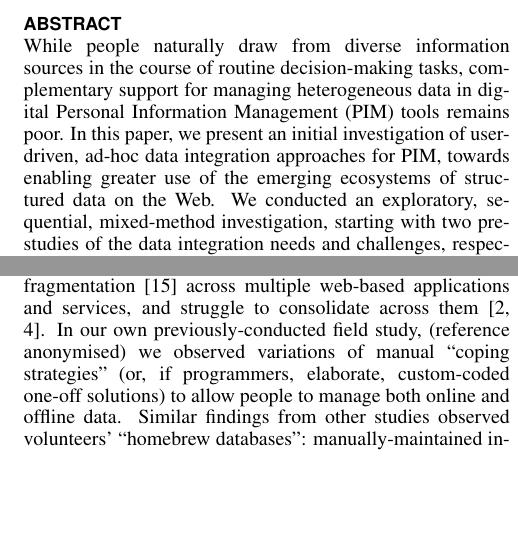
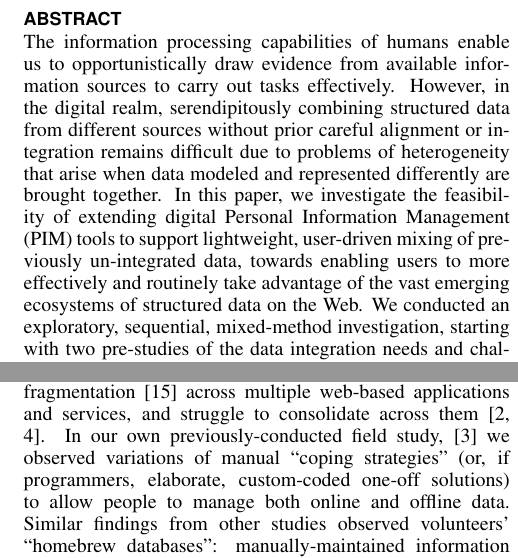
Before and after one commit to electronicmax/chi2013-webbox, a LaTeX document (chi2013-webbox.tex): two parts of the columns of pages 1 and 2 of 11, joined at a grey line, cut at the place of the change, the shorter picture padded with empty space. Compiled offline with pdfLaTeX.

Commit message:
new abstract

```diff
--- a/chi2013-webbox.tex
+++ b/chi2013-webbox.tex
@@ -99,12 +87,10 @@ breaklinks=true,
 \maketitle
 
 \begin{abstract}
+The information processing capabilities of humans enable us to opportunistically draw evidence from available information sources to carry out tasks effectively.  However, in the digital realm, serendipitously combining structured data from different sources without prior careful alignment or integration remains difficult due to problems of heterogeneity that arise when data modeled and represented differently are brought together.  In this paper, we investigate the feasibility of extending digital Personal Information Management (PIM) tools to support lightweight, user-driven mixing of previously un-integrated data, towards enabling users to more effectively and routinely take advantage of the vast emerging ecosystems of structured data on the Web.  We conducted an exploratory, sequential, mixed-method investigation, starting with two pre-studies of the data integration needs and challenges, respectively, of Web-based data sources. These observations led to our design of \emph{DataPalette}, an interface that introduced simple co-reference and group multi-path-selection mechanisms for working with terminologically and structurally heterogeneous data.  Our lab study showed that participants understood the interaction mechanisms introduced, and made more carefully-justified decisions during subjective-choice tasks when using DataPalette than when using a control interface, drawing information from more data sources in the process.
 
-While people naturally draw from diverse information sources in the course of routine decision-making tasks, complementary support for managing heterogeneous data in digital Personal Information Management (PIM) tools remains poor.
-In this paper, we present an initial investigation of user-driven, ad-hoc data integration approaches for PIM, towards enabling greater use of the emerging ecosystems of structured data on the Web.
-We conducted an exploratory, sequential, mixed-method investigation, starting with two pre-studies of the data integration needs and challenges, respectively, of Web-based data sources.
-These observations led to our design of DataPalette, an interface that introduced simple co-reference and group multi-path-selection mechanisms for working with terminologically and structurally heterogeneous data.
-Our lab study showed that participants understood the interaction mechanisms introduced, and made more carefully-justified decisions during subjective-choice tasks when using DataPalette than when using a control interface, drawing information from more data sources in the process.
+
+% While people naturally draw from diverse information sources in the course of routine decision-making tasks, complementary support for managing heterogeneous data in digital Personal Information Management (PIM) tools remains poor. In this paper, we present an initial investigation of user-driven, ad-hoc data integration approaches for PIM, towards enabling greater use of the emerging ecosystems of structured data on the Web. We conducted an exploratory, sequential, mixed-method investigation, starting with two pre-studies of the data integration needs and challenges, respectively, of Web-based data sources. These observations led to our design of DataPalette, an interface that introduced simple co-reference and group multi-path-selection mechanisms for working with terminologically and structurally heterogeneous data.  Our lab study showed that participants understood the interaction mechanisms introduced, and made more carefully-justified decisions during subjective-choice tasks when using DataPalette than when using a control interface, drawing information from more data sources in the process.
 
 %% While people naturally draw from diverse information sources in the course of routine decision-making, complementary support for managing diverse, heterogeneous data in digital Personal Information Management (PIM) tools remains poor.
 %% In this paper, we present an exploratory initial investigation of user-driven, ad-hoc data integration approaches for PIM, towards enabling greater use of emerging ecosystems of structured data available on the Web.
@@ -143,7 +129,7 @@ In this section, we motivate our work using three fields: PIM, data integration,
 The problem stems from [the fact that] we are trying to integrate data systems that were developed for slightly (or vastly) different business needs. Hence, even if they model overlapping domains, they will model them in different ways. Differing structures are a byproduct of human nature --- people think differently from one another even when faced with the same modelling goal~\cite{halevy2006data}.\looseness=-1
 \end{quote}
 
-A result of this problem is that users can experience data fragmentation~\cite{Jones05towardsa} across multiple web-based applications and services, and struggle to consolidate across them~\cite{bergman,boardmansasse}.  In our own previously-conducted field study, (reference anonymised) we observed variations of manual ``coping strategies'' (or, if programmers, elaborate, custom-coded one-off solutions) to allow people to manage both online and offline data.  Similar findings from other studies observed volunteers' ``homebrew databases'': manually-maintained information collated to handle the heterogeneous data requirements of groups needing to coordinate their activities~\cite{Voida:2011:HDC:1978942.1979078}.\looseness=-1
+A result of this problem is that users can experience data fragmentation~\cite{Jones05towardsa} across multiple web-based applications and services, and struggle to consolidate across them~\cite{bergman,boardmansasse}.  In our own previously-conducted field study, \cite{infoscraps} we observed variations of manual ``coping strategies'' (or, if programmers, elaborate, custom-coded one-off solutions) to allow people to manage both online and offline data.  Similar findings from other studies observed volunteers' ``homebrew databases'': manually-maintained information collated to handle the heterogeneous data requirements of groups needing to coordinate their activities~\cite{Voida:2011:HDC:1978942.1979078}.\looseness=-1
 
 A number of research PIM systems have demonstrated how users benefit from unified, integrated data models.  SEMEX's~\cite{semex} uniform query interface allows users to quickly trace references of people, places and things across files, folders and repositories.  Similarly, Haystack  allows users to visualise and customise how they worked with their data in a uniform, consolidated manner \cite{haystack}.
 % Pertaining to each system's ability to integrate information from arbitrary new data sources, however, both systems generally required new sources to either already conform to pre-specified ontologies, or have the user specify such a mapping manually.
```
Also changed, not shown: chi2013-webbox.tex (24 more changed lines).
